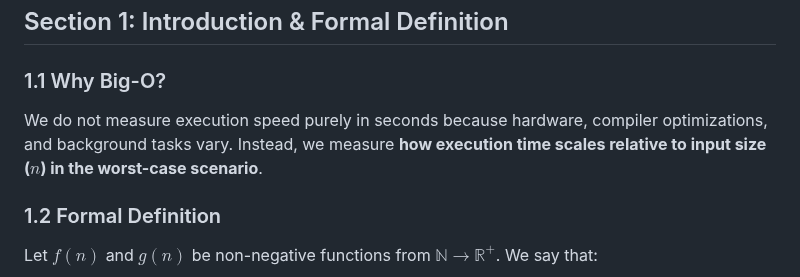
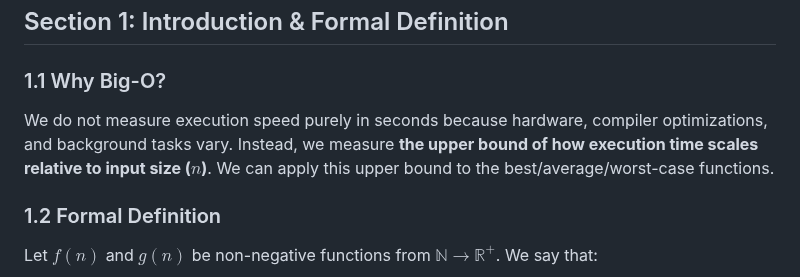
Before and after one commit to manloloy/ECE205Course, a Markdown page: CourseNotes/16b-BigONotation.md, the part around the change. GitHub-like rendering.

```diff
--- a/CourseNotes/16b-BigONotation.md
+++ b/CourseNotes/16b-BigONotation.md
@@ -5,7 +5,7 @@
 ## Section 1: Introduction & Formal Definition
 
 ### 1.1 Why Big-O?
-We do not measure execution speed purely in seconds because hardware, compiler optimizations, and background tasks vary. Instead, we measure **how execution time scales relative to input size ($n$) in the worst-case scenario**.
+We do not measure execution speed purely in seconds because hardware, compiler optimizations, and background tasks vary. Instead, we measure **the upper bound of how execution time scales relative to input size ($n$)**. We can apply this upper bound to the best/average/worst-case functions.
 
 ### 1.2 Formal Definition
 Let $f(n)$ and $g(n)$ be non-negative functions from $\mathbb{N} \to \mathbb{R}^+$. We say that:
```
